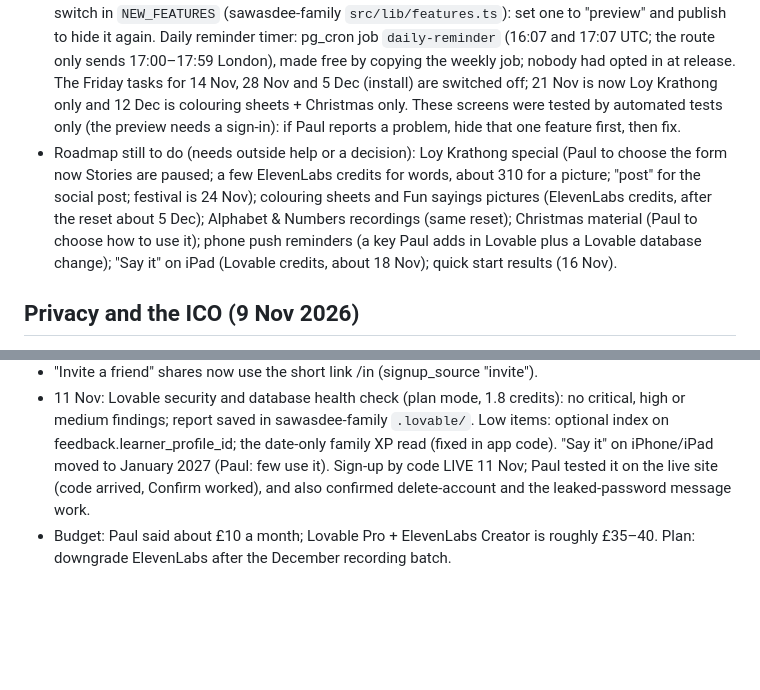
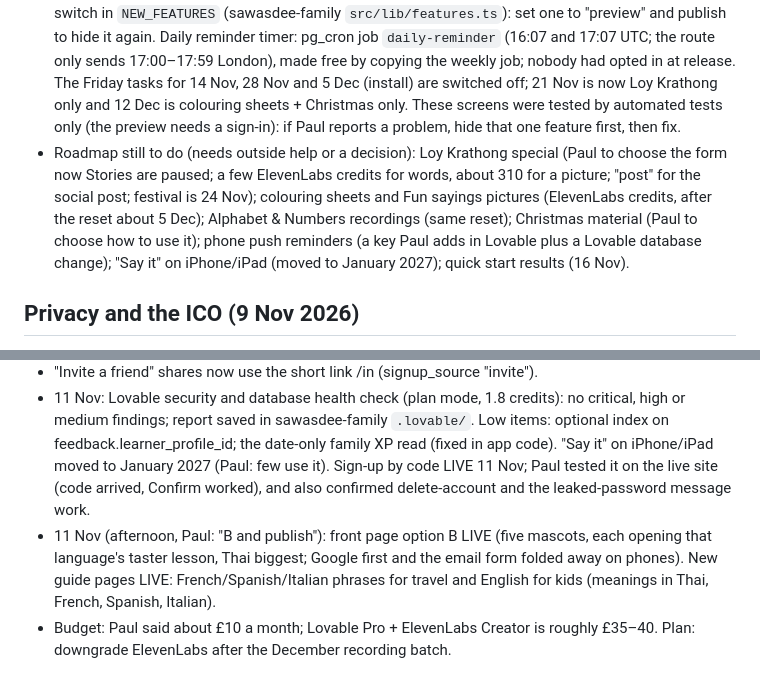
Before and after one commit to jeeveswooster2006/sawasdee-thai, a Markdown page: CLAUDE.md, 2 parts joined by grey strips. GitHub-like rendering; blank space fills up the shorter version.

Commit message:
Notes: front page B and new guides live; Say it moved to January

```diff
--- a/CLAUDE.md
+++ b/CLAUDE.md
@@ -72,7 +72,7 @@ Not started. Only pick these up when Paul asks.
 - Done 10 Nov via Lovable (2.2 credits): leaked-password protection on; learners can no longer delete their own progress rows directly (migration 0017); owner index added. Lovable couldn't read the sign-in rate limits: Paul can check them in Lovable → More → Users → Auth settings (sign-in attempts should be at most 30 per 5 minutes). The friendly leaked-password message went live 11 Nov.
 - Still open, needs outside help: pictures for the 12 Fun sayings units in th/fr/es/it (about 310 ElevenLabs credits each, after the reset). Watch: main content is 43.9 MB of the 50 MB limit.
 - Roadmap built early and released 10 Nov (evening; Paul: "do all the parts that are all code", then "Do number 1" and "publish"): Memory match, Play together, Kids teach the grown-ups, Look after your mascot (kids' mode), Install as an app, an opt-in daily reminder EMAIL and Printables (flashcards, fridge words) are all LIVE. A "Games" button on the lesson map opens the menu (/play). Each has a switch in `NEW_FEATURES` (sawasdee-family `src/lib/features.ts`): set one to "preview" and publish to hide it again. Daily reminder timer: pg_cron job `daily-reminder` (16:07 and 17:07 UTC; the route only sends 17:00–17:59 London), made free by copying the weekly job; nobody had opted in at release. The Friday tasks for 14 Nov, 28 Nov and 5 Dec (install) are switched off; 21 Nov is now Loy Krathong only and 12 Dec is colouring sheets + Christmas only. These screens were tested by automated tests only (the preview needs a sign-in): if Paul reports a problem, hide that one feature first, then fix.
-- Roadmap still to do (needs outside help or a decision): Loy Krathong special (Paul to choose the form now Stories are paused; a few ElevenLabs credits for words, about 310 for a picture; "post" for the social post; festival is 24 Nov); colouring sheets and Fun sayings pictures (ElevenLabs credits, after the reset about 5 Dec); Alphabet & Numbers recordings (same reset); Christmas material (Paul to choose how to use it); phone push reminders (a key Paul adds in Lovable plus a Lovable database change); "Say it" on iPad (Lovable credits, about 18 Nov); quick start results (16 Nov).
+- Roadmap still to do (needs outside help or a decision): Loy Krathong special (Paul to choose the form now Stories are paused; a few ElevenLabs credits for words, about 310 for a picture; "post" for the social post; festival is 24 Nov); colouring sheets and Fun sayings pictures (ElevenLabs credits, after the reset about 5 Dec); Alphabet & Numbers recordings (same reset); Christmas material (Paul to choose how to use it); phone push reminders (a key Paul adds in Lovable plus a Lovable database change); "Say it" on iPhone/iPad (moved to January 2027); quick start results (16 Nov).
 
 ## Privacy and the ICO (9 Nov 2026)
 - Privacy page at nongchang.co.uk/privacy (text in sawasdee-family `src/data/privacy.ts`, five languages). Update it whenever the app starts keeping something new, uses a new service, or the inactive-account timings change.
@@ -147,4 +147,5 @@ Build in this order. Each one is free on GitHub, shown in the preview, and only
 - Published 11 Nov (Paul: "Publish"): content fixes from the audit's proofreading (live.json → 35b33d6; English `base` → ff8368b; all 2,364 content files returned 200), SEO fixes (titles, Coco the cockerel, structured data), the /in invite link and the friendly leaked-password message. Native-speaker questions (vous/tú formality, Gentili Signori, "Spare the rod", etc.) are listed in the audit for Paul.
 - "Invite a friend" shares now use the short link /in (signup_source "invite").
 - 11 Nov: Lovable security and database health check (plan mode, 1.8 credits): no critical, high or medium findings; report saved in sawasdee-family `.lovable/`. Low items: optional index on feedback.learner_profile_id; the date-only family XP read (fixed in app code). "Say it" on iPhone/iPad moved to January 2027 (Paul: few use it). Sign-up by code LIVE 11 Nov; Paul tested it on the live site (code arrived, Confirm worked), and also confirmed delete-account and the leaked-password message work.
+- 11 Nov (afternoon, Paul: "B and publish"): front page option B LIVE (five mascots, each opening that language's taster lesson, Thai biggest; Google first and the email form folded away on phones). New guide pages LIVE: French/Spanish/Italian phrases for travel and English for kids (meanings in Thai, French, Spanish, Italian).
 - Budget: Paul said about £10 a month; Lovable Pro + ElevenLabs Creator is roughly £35–40. Plan: downgrade ElevenLabs after the December recording batch.
```
